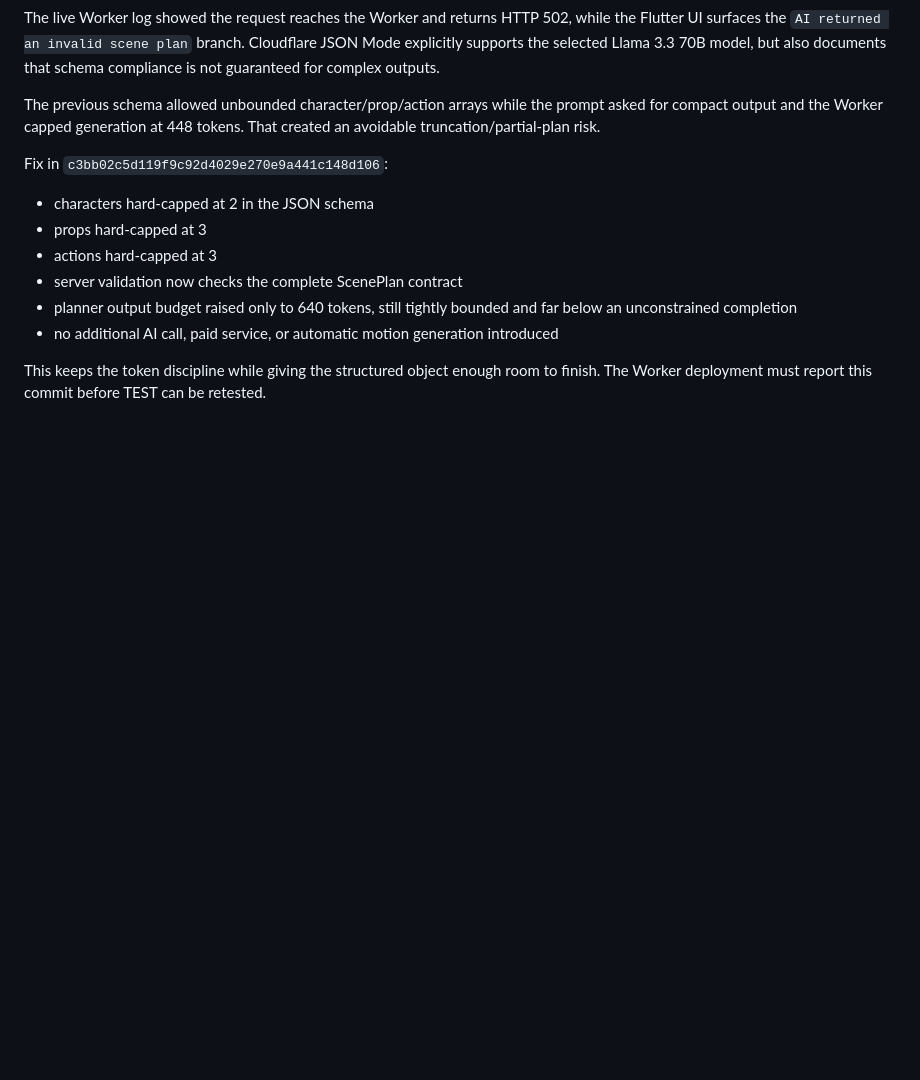
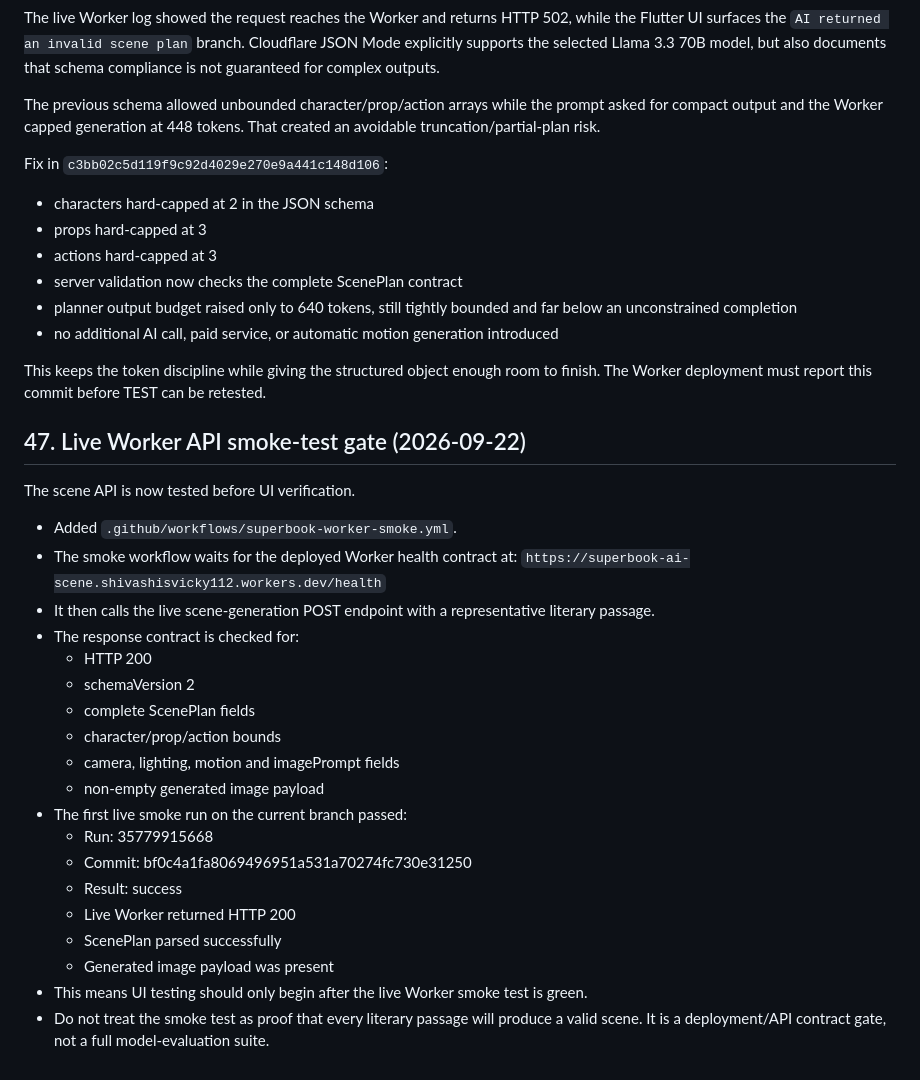
Before and after one commit to shivashisvicky/SuperBook, a Markdown page: docs/SUPERBOOK-AI-SCENE-HANDOFF.md, the part around the change. Drawn GitHub-style; blank space fills up the shorter version.

Commit message:
Document live Worker API smoke-test gate

```diff
--- a/docs/SUPERBOOK-AI-SCENE-HANDOFF.md
+++ b/docs/SUPERBOOK-AI-SCENE-HANDOFF.md
@@ -2220,3 +2220,28 @@ Fix in `c3bb02c5d119f9c92d4029e270e9a441c148d106`:
 - no additional AI call, paid service, or automatic motion generation introduced
 
 This keeps the token discipline while giving the structured object enough room to finish. The Worker deployment must report this commit before TEST can be retested.
+
+## 47. Live Worker API smoke-test gate (2026-09-22)
+
+The scene API is now tested before UI verification.
+
+- Added `.github/workflows/superbook-worker-smoke.yml`.
+- The smoke workflow waits for the deployed Worker health contract at:
+  `https://superbook-ai-scene.shivashisvicky112.workers.dev/health`
+- It then calls the live scene-generation POST endpoint with a representative literary passage.
+- The response contract is checked for:
+  - HTTP 200
+  - schemaVersion 2
+  - complete ScenePlan fields
+  - character/prop/action bounds
+  - camera, lighting, motion and imagePrompt fields
+  - non-empty generated image payload
+- The first live smoke run on the current branch passed:
+  - Run: 35779915668
+  - Commit: bf0c4a1fa8069496951a531a70274fc730e31250
+  - Result: success
+  - Live Worker returned HTTP 200
+  - ScenePlan parsed successfully
+  - Generated image payload was present
+- This means UI testing should only begin after the live Worker smoke test is green.
+- Do not treat the smoke test as proof that every literary passage will produce a valid scene. It is a deployment/API contract gate, not a full model-evaluation suite.
```
